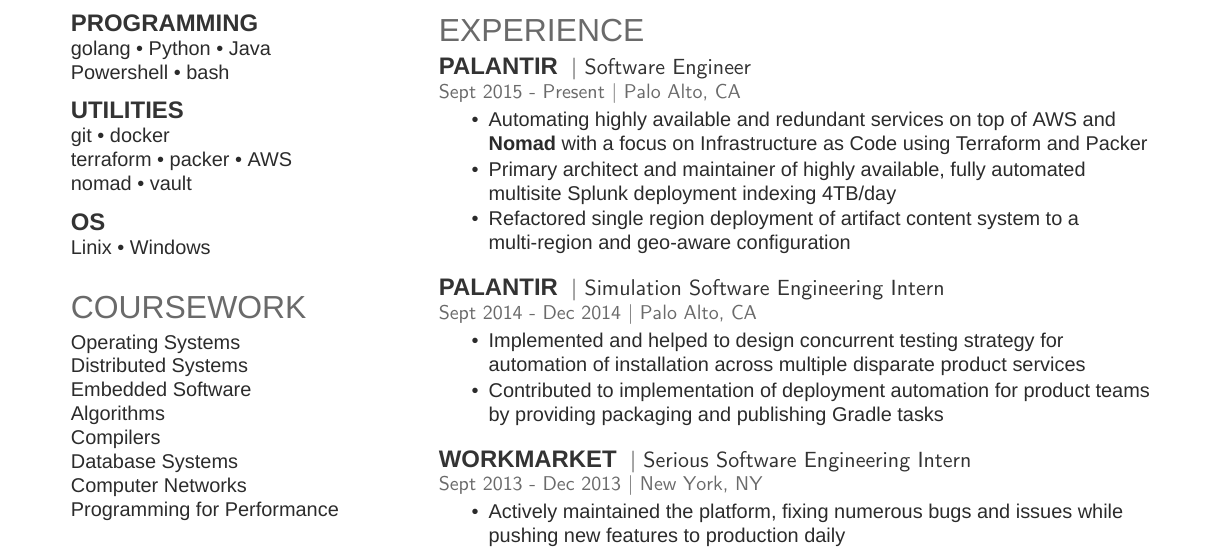
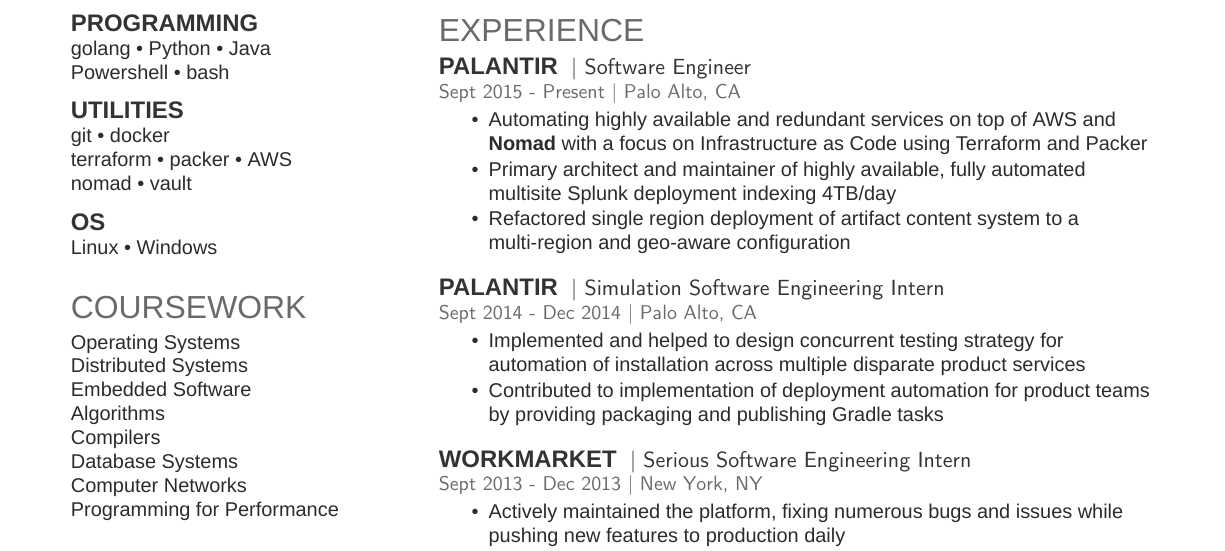
Before and after one commit to asvoboda/resume, a LaTeX CV (asvoboda.tex): part of the page, cut so that both start at the same text. Compiled offline with XeLaTeX; a missing font is replaced by an installed copy or a similar font.

Commit message:
Fixup spelling mistake

```diff
--- a/asvoboda.tex
+++ b/asvoboda.tex
@@ -74,7 +74,7 @@
 \sectionsep
 
 \subsection{OS}
-Linix \textbullet{} Windows \\
+Linux \textbullet{} Windows \\
 \sectionsep
 
 %------------------------------------------------
```
